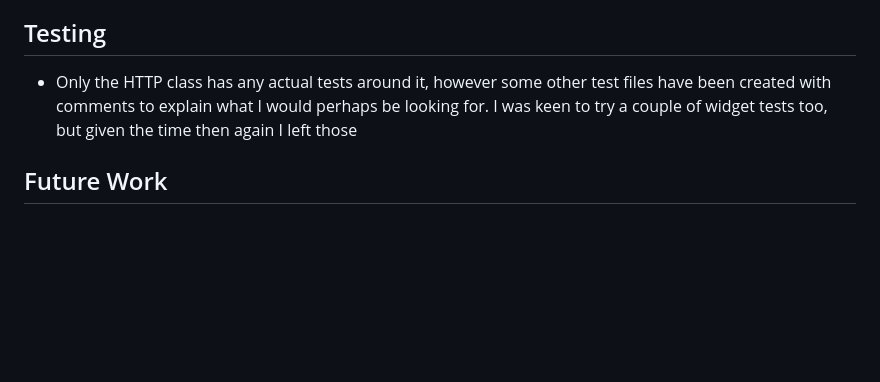
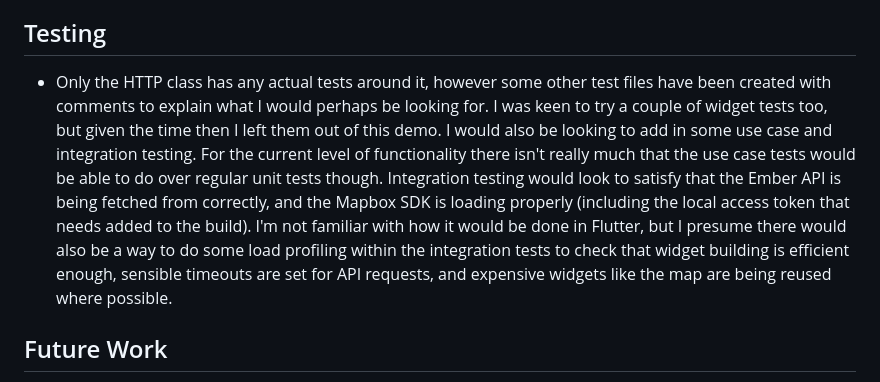
Before and after one commit to haszeldine/ember_trip, a Markdown page: README.md, the part around the change. Drawn GitHub-style; blank space fills up the shorter version.

Commit message:
Expand on testing notes

```diff
--- a/README.md
+++ b/README.md
@@ -29,7 +29,7 @@ https://viewer.diagrams.net/?tags=%7B%7D&lightbox=1&highlight=0000ff&edit=_blank
 
 ## Testing
 
-- Only the HTTP class has any actual tests around it, however some other test files have been created with comments to explain what I would perhaps be looking for. I was keen to try a couple of widget tests too, but given the time then again I left those
+- Only the HTTP class has any actual tests around it, however some other test files have been created with comments to explain what I would perhaps be looking for. I was keen to try a couple of widget tests too, but given the time then I left them out of this demo. I would also be looking to add in some use case and integration testing. For the current level of functionality there isn't really much that the use case tests would be able to do over regular unit tests though. Integration testing would look to satisfy that the Ember API is being fetched from correctly, and the Mapbox SDK is loading properly (including the local access token that needs added to the build). I'm not familiar with how it would be done in Flutter, but I presume there would also be a way to do some load profiling within the integration tests to check that widget building is efficient enough, sensible timeouts are set for API requests, and expensive widgets like the map are being reused where possible.
 
 ## Future Work
 
```
